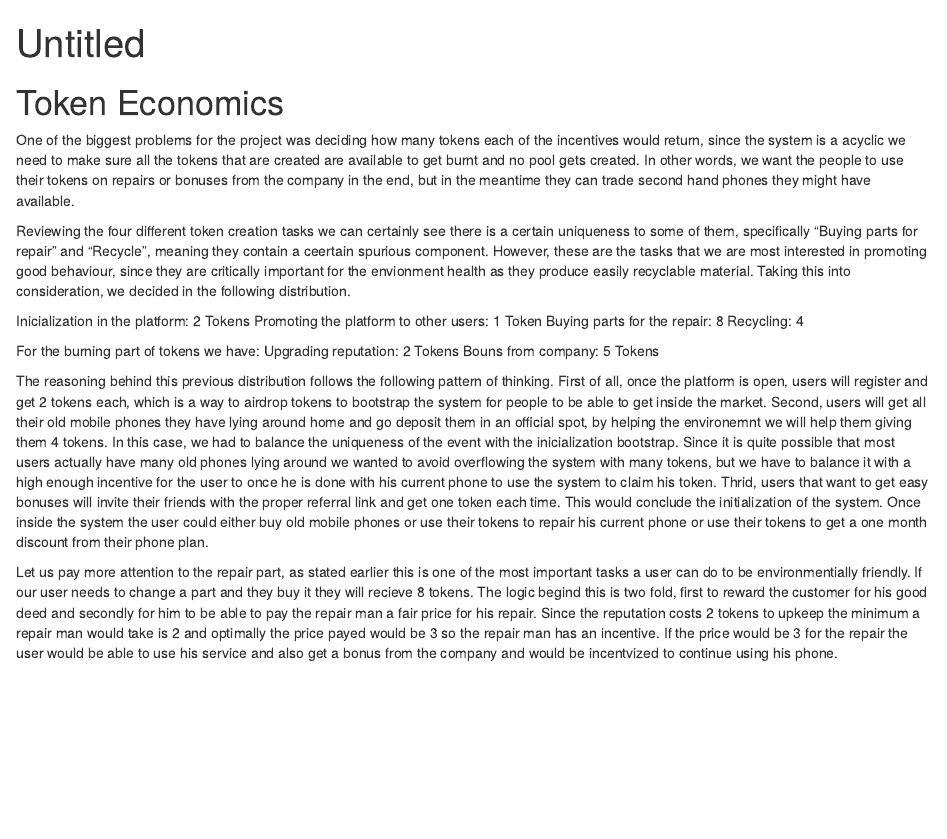
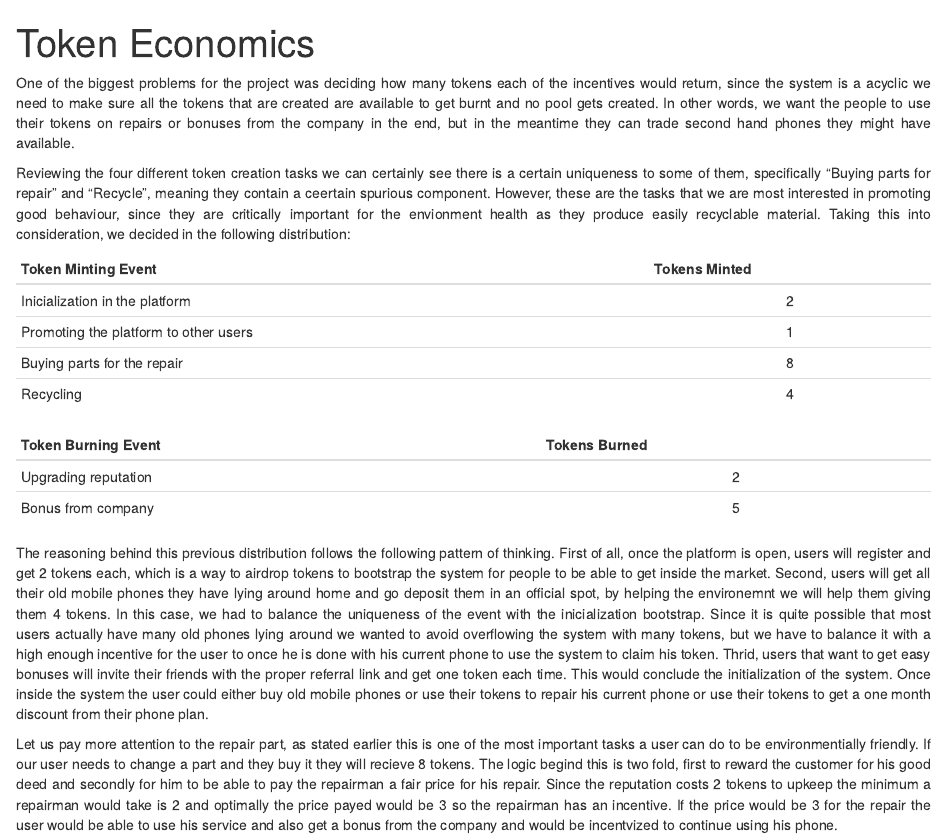
Before and after one commit to ETHBiots2018/spcrt, an R Markdown document (token_economy/Token Economy.Rmd): the page in a window 1100 px wide, from its top. Rendered offline with R 4.5, knitr and Pandoc, with nearby package versions; some code elsewhere in the file could not run offline.

Commit message:
modified:   token_economy/Token Economy.Rmd 	modified:   token_economy/Token_Economy.html

```diff
--- a/token_economy/Token Economy.Rmd
+++ b/token_economy/Token Economy.Rmd
@@ -1,5 +1,5 @@
 ---
-title: "Untitled"
+title: "Token Economics"
 output: html_document
 ---
 
@@ -6,22 +9,26 @@ output: html_document
+</style>
 
-# Token Economics
 
 One of the biggest problems for the project was deciding how many tokens each of the incentives would return, since the system is a acyclic we need to make sure all the tokens that are created are available to get burnt and no pool gets created. In other words, we want the people to use their tokens on repairs or bonuses from the company in the end, but in the meantime they can trade second hand phones they might have available.
 
-Reviewing the four different token creation tasks we can certainly see there is a certain uniqueness to some of them, specifically "Buying parts for repair" and "Recycle", meaning they contain a ceertain spurious component. However, these are the tasks that we are most interested in promoting good behaviour, since they are critically important for the envionment health as they produce easily recyclable material. Taking this into consideration, we decided in the following distribution.
+Reviewing the four different token creation tasks we can certainly see there is a certain uniqueness to some of them, specifically "Buying parts for repair" and "Recycle", meaning they contain a ceertain spurious component. However, these are the tasks that we are most interested in promoting good behaviour, since they are critically important for the envionment health as they produce easily recyclable material. Taking this into consideration, we decided in the following distribution:
 
-Inicialization in the platform: 2 Tokens
-Promoting the platform to other users: 1 Token
-Buying parts for the repair: 8
-Recycling: 4
 
-For the burning part of tokens we have:
-Upgrading reputation: 2 Tokens
-Bouns from company: 5 Tokens
+|Token Minting Event|Tokens Minted|
+|---|:---:|
+|Inicialization in the platform   | 2|
+|Promoting the platform to other users| 1|
+|Buying parts for the repair   | 8|
+|Recycling | 4|
+
+|Token Burning Event             | Tokens Burned|
+|------------------------|:---:|
+|Upgrading reputation           | 2|
+|Bonus from company | 5|
 
 The reasoning behind this previous distribution follows the following pattern of thinking. First of all, once the platform is open, users will register and get 2 tokens each, which is a way to airdrop tokens to bootstrap the system for people to be able to get inside the market. Second, users will get all their old mobile phones they have lying around home and go deposit them in an official spot, by helping the environemnt we will help them giving them 4 tokens. In this case, we had to balance the uniqueness of the event with the inicialization bootstrap. Since it is quite possible that most users actually have many old phones lying around we wanted to avoid overflowing the system with many tokens, but we have to balance it with a high enough incentive for the user to once he is done with his current phone to use the system to claim his token. Thrid, users that want to get easy bonuses will invite their friends with the proper referral link and get one token each time. This would conclude the initialization of the system. Once inside the system the user could either buy old mobile phones or use their tokens to repair his current phone or use their tokens to get a one month discount from their phone plan.
 
-Let us pay more attention to the repair part, as stated earlier this is one of the most important tasks a user can do to be environmentially friendly. If our user needs to change a part and they buy it they will recieve 8 tokens. The logic begind this is two fold, first to reward the customer for his good deed and secondly for him to be able to pay the repair man a fair price for his repair. Since the reputation costs 2 tokens to upkeep the minimum a repair man would take is 2 and optimally the price payed would be 3 so the repair man has an incentive. If the price would be 3 for the repair the user would be able to use his service and also get a bonus from the company and would be incentvized to continue using his phone.
+Let us pay more attention to the repair part, as stated earlier this is one of the most important tasks a user can do to be environmentially friendly. If our user needs to change a part and they buy it they will recieve 8 tokens. The logic begind this is two fold, first to reward the customer for his good deed and secondly for him to be able to pay the repairman a fair price for his repair. Since the reputation costs 2 tokens to upkeep the minimum a repairman would take is 2 and optimally the price payed would be 3 so the repairman has an incentive. If the price would be 3 for the repair the user would be able to use his service and also get a bonus from the company and would be incentvized to continue using his phone.
 
 We tried to simulate how the end distribution of tokens would end up being hoping that no malicious actors tried to interfere or exploit the system. To do this we simulated 10,000 values, among them we also marked 500 of them as repairmen, and we compared the final distribution of values that the people who would use the system would look like. In other words, we are creating random values according to a few parameters to create and see compare the distribution of a normal user versus a repairman.
 
```
Also changed, not shown: token_economy/Token_Economy.html, token_economy/Token Economy.Rmd (35 more changed lines).
